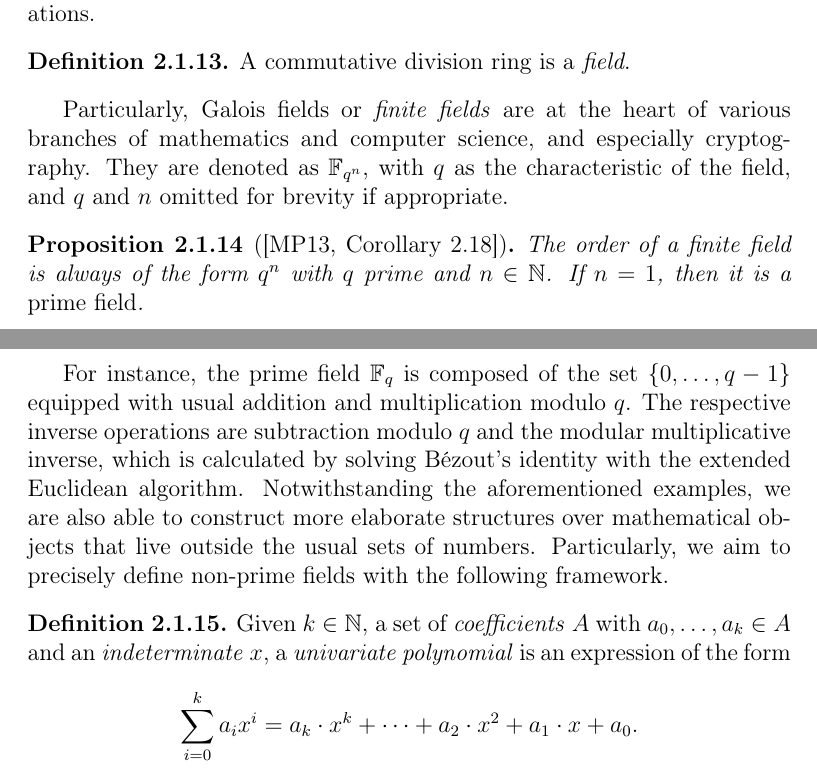
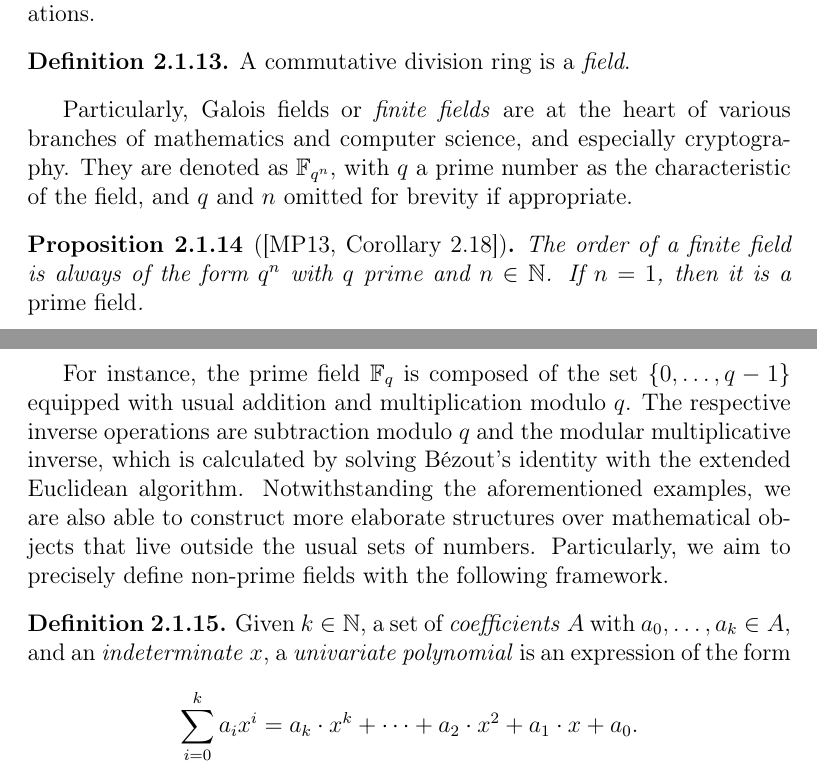
Before and after one commit to zambonin/msc, a LaTeX thesis (main.tex): two parts of pages 10 and 11 of 54, joined at a grey line, cut so that both start at the same text. Compiled offline with pdfLaTeX.

Commit message:
overleaf_to_git: update main.tex from r9556 to r9558

```diff
--- a/main.tex
+++ b/main.tex
@@ -186,7 +186,7 @@ The ring of integers equipped with usual addition and multiplication $(\mathbb{Z
   A commutative division ring is a \emph{field}.
 \end{definition}
 
-Particularly, Galois fields or \emph{finite fields} are at the heart of various branches of mathematics and computer science, and especially cryptography. They are denoted as $\mathbb{F}_{q^{n}}$, with $q$ as the characteristic of the field, and $q$ and $n$ omitted for brevity if appropriate.
+Particularly, Galois fields or \emph{finite fields} are at the heart of various branches of mathematics and computer science, and especially cryptography. They are denoted as $\mathbb{F}_{q^{n}}$, with $q$ a prime number as the characteristic of the field, and $q$ and $n$ omitted for brevity if appropriate.
 
 \begin{proposition}[{\cite[Corollary 2.18]{Mullen:2013}}]
   The order of a finite field is always of the form $q^{n}$ with $q$ prime and $n \in \mathbb{N}$. If $n = 1$, then it is a \emph{prime field}.
@@ -195,7 +195,7 @@ Particularly, Galois fields or \emph{finite fields} are at the heart of various
 For instance, the prime field $\mathbb{F}_{q}$ is composed of the set $\{0, \dots, q - 1\}$ equipped with usual addition and multiplication modulo $q$. The respective inverse operations are subtraction modulo $q$ and the modular multiplicative inverse, which is calculated by solving Bézout's identity with the extended Euclidean algorithm. Notwithstanding the aforementioned examples, we are also able to construct more elaborate structures over mathematical objects that live outside the usual sets of numbers. Particularly, we aim to precisely define non-prime fields with the following framework.
 
 \begin{definition}
-  Given $k \in \mathbb{N}$, a set of \emph{coefficients} $A$ with $a_{0}, \dots, a_{k} \in A$ and an \emph{indeterminate} $x$, a \emph{univariate polynomial} is an expression of the form
+  Given $k \in \mathbb{N}$, a set of \emph{coefficients} $A$ with $a_{0}, \dots, a_{k} \in A$, and an \emph{indeterminate} $x$, a \emph{univariate polynomial} is an expression of the form
   \[
     \sum_{i = 0}^{k} a_{i} x^{i}
       = a_{k} \cdot x^{k} + \dots + a_{2} \cdot x^{2} + a_{1} \cdot x + a_{0}.
```
